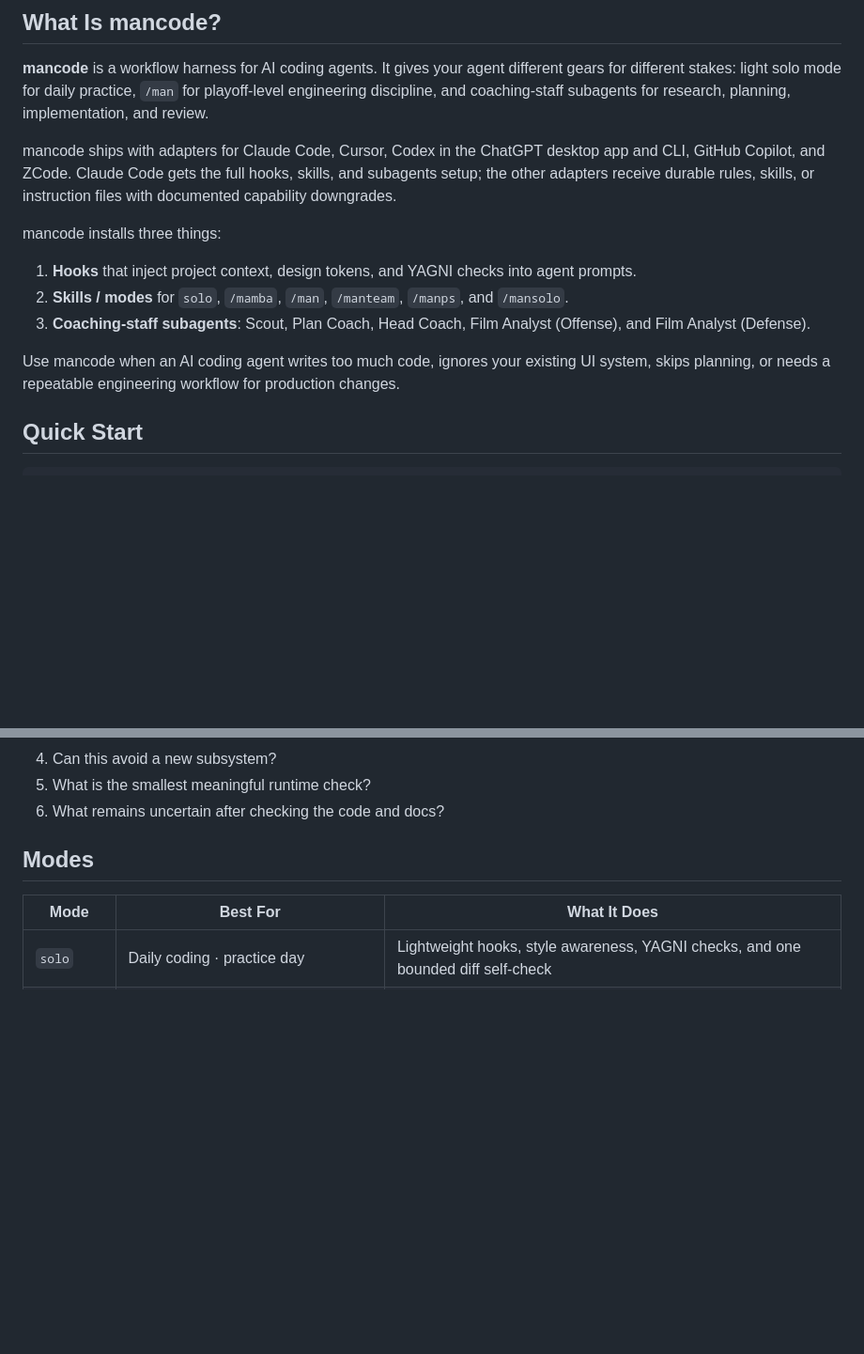
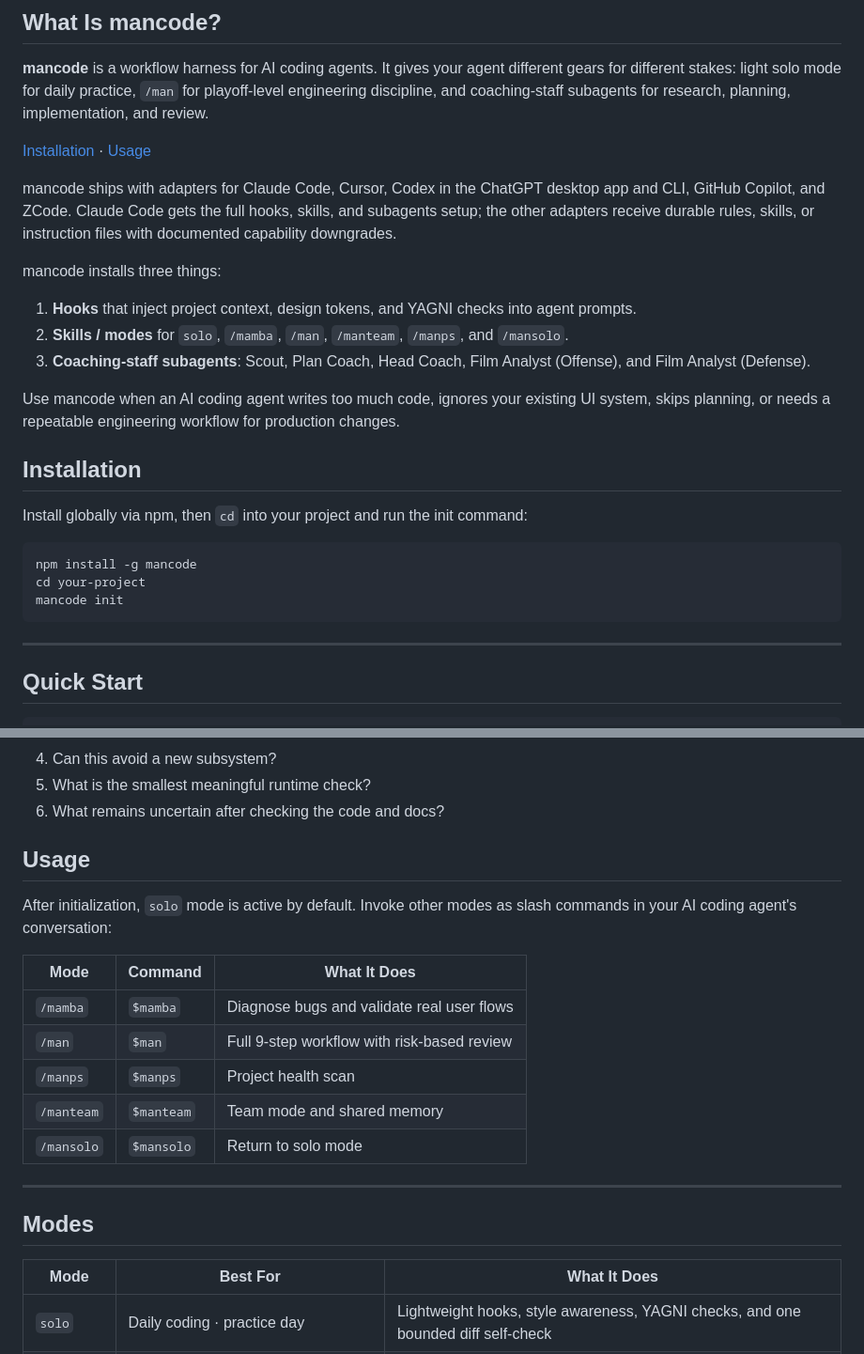
Before and after one commit to whitelonng/mancode, a Markdown page: README.md, 2 parts joined by grey strips. Shown at 94% size. Drawn GitHub-style; blank space fills up the shorter version.

Commit message:
docs: add Installation and Usage anchor navigation to READMEs
Add jump links below intro paragraph and dedicated anchor sections
above Quick Start and Modes sections in both English and Chinese.

````diff
--- a/README.md
+++ b/README.md
@@ -35,6 +35,8 @@ different gears for different stakes: light solo mode for daily practice, `/man`
 for playoff-level engineering discipline, and coaching-staff subagents for
 research, planning, implementation, and review.
 
+[Installation](#installation) · [Usage](#usage)
+
 mancode ships with adapters for Claude Code, Cursor, Codex in the ChatGPT
 desktop app and CLI, GitHub Copilot, and ZCode. Claude Code gets the full hooks,
 skills, and subagents setup; the other adapters receive durable rules, skills,
@@ -52,6 +54,20 @@ mancode installs three things:
 Use mancode when an AI coding agent writes too much code, ignores your existing
 UI system, skips planning, or needs a repeatable engineering workflow for
 production changes.
+
+<span id="installation"></span>
+
+## Installation
+
+Install globally via npm, then `cd` into your project and run the init command:
+
+```bash
+npm install -g mancode
+cd your-project
+mancode init
+```
+
+---
 
 ## Quick Start
 
@@ -175,6 +191,23 @@ The default workflow asks six questions before writing code:
 4. Can this avoid a new subsystem?
 5. What is the smallest meaningful runtime check?
 6. What remains uncertain after checking the code and docs?
+
+<span id="usage"></span>
+
+## Usage
+
+After initialization, `solo` mode is active by default. Invoke other modes as
+slash commands in your AI coding agent's conversation:
+
+| Mode | Command | What It Does |
+|---|---|---|
+| `/mamba` | `$mamba` | Diagnose bugs and validate real user flows |
+| `/man` | `$man` | Full 9-step workflow with risk-based review |
+| `/manps` | `$manps` | Project health scan |
+| `/manteam` | `$manteam` | Team mode and shared memory |
+| `/mansolo` | `$mansolo` | Return to solo mode |
+
+---
 
 ## Modes
 
````
Also changed, not shown: README.zh-CN.md (+32 -0 lines).
